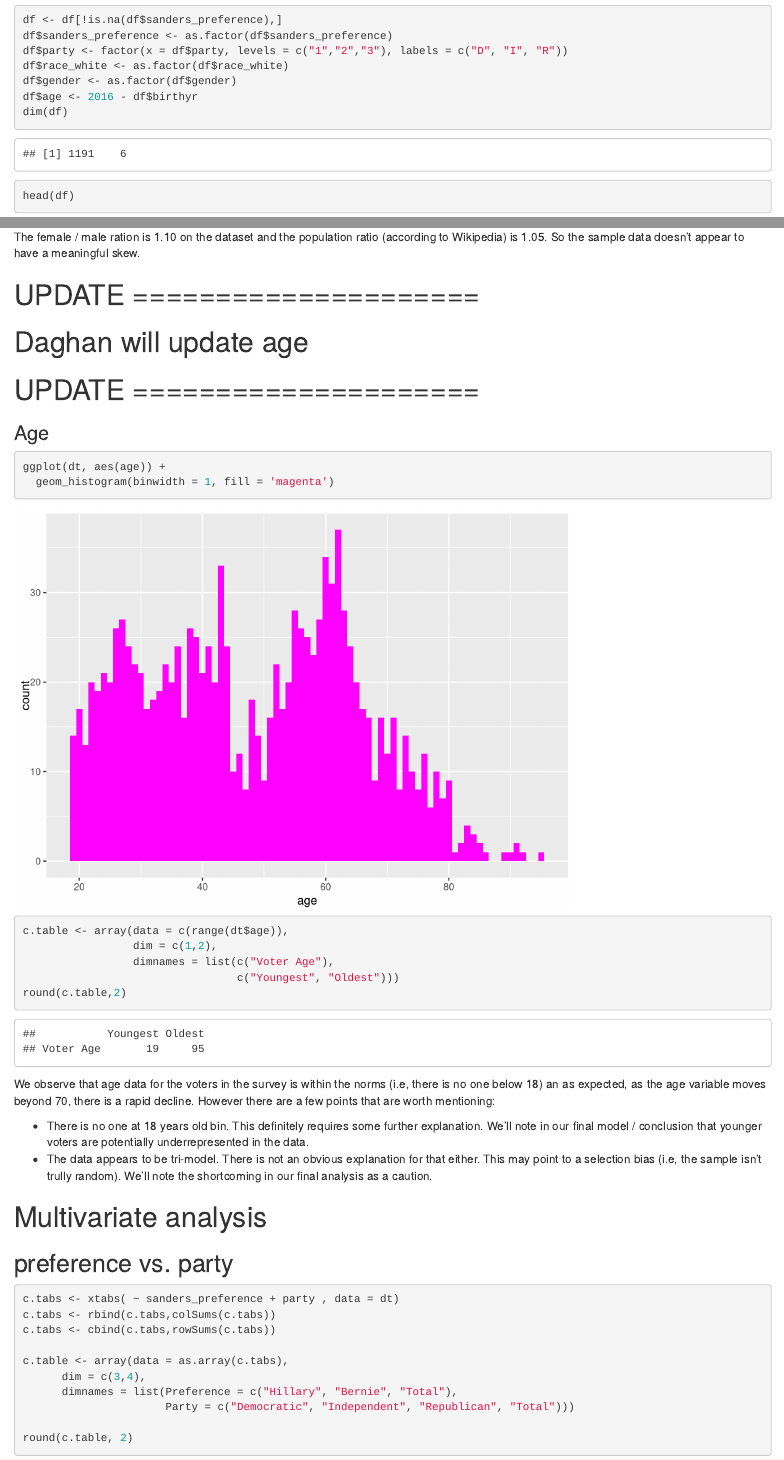
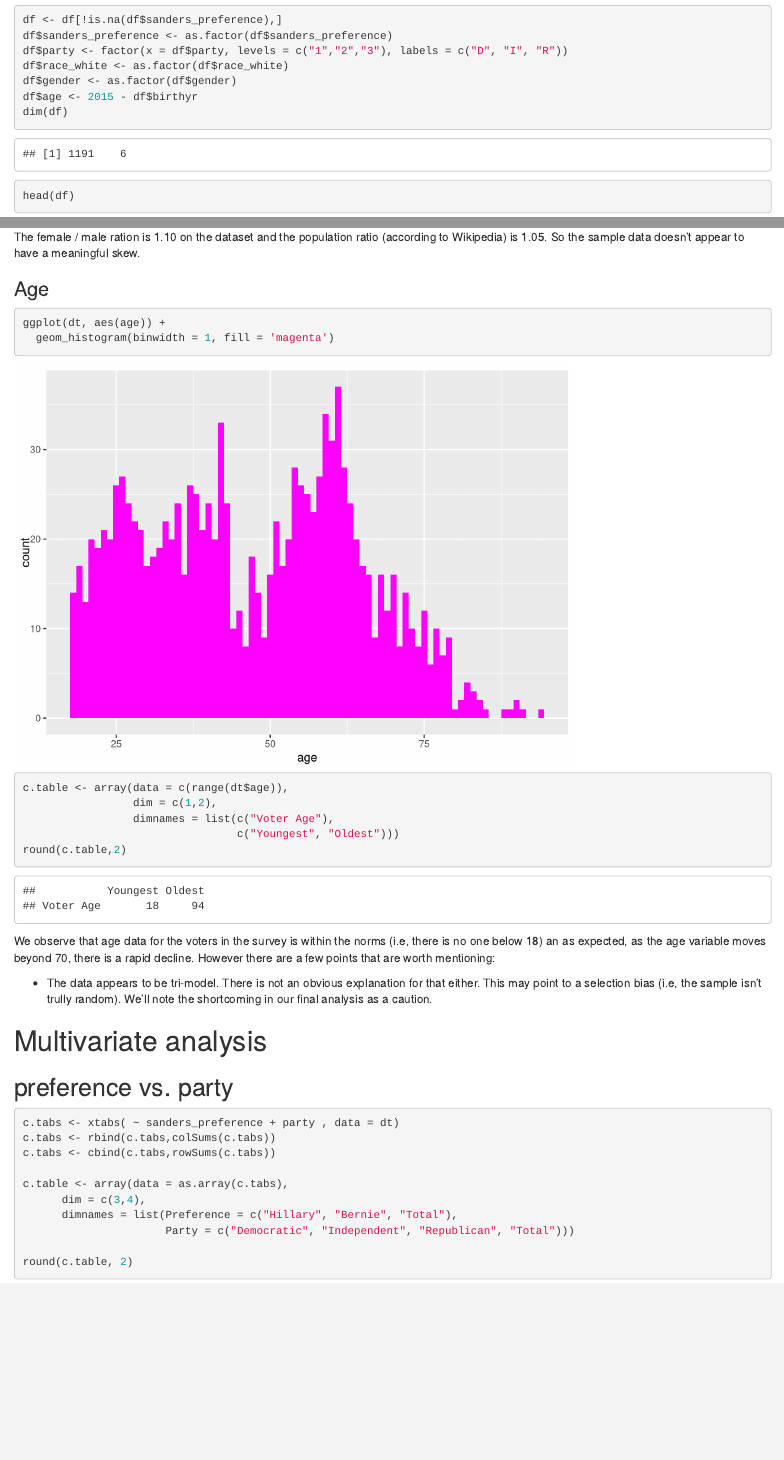
Before and after one commit to daghan/w271_lab1, an R Markdown document (Section3_hw01_DaghanA_ZhaoningY_HoangP.Rmd): the page in a window 1100 px wide, from 2340 px down, and a second part further down, joined at a grey line. Rendered offline with R 4.5, knitr and Pandoc, with nearby package versions; code that draws random numbers runs with fixed seeds of ours.

Commit message:
fixed age 18 problem

````diff
--- a/Section3_hw01_DaghanA_ZhaoningY_HoangP.Rmd
+++ b/Section3_hw01_DaghanA_ZhaoningY_HoangP.Rmd
@@ -61,7 +61,7 @@ df$sanders_preference <- as.factor(df$sanders_preference)
 df$party <- factor(x = df$party, levels = c("1","2","3"), labels = c("D", "I", "R"))
 df$race_white <- as.factor(df$race_white)
 df$gender <- as.factor(df$gender)
-df$age <- 2016 - df$birthyr
+df$age <- 2015 - df$birthyr
 dim(df)
 head(df)
 dt <- data.table(df)
@@ -136,11 +136,6 @@ round(c.table,2)
 ```
 The female / male ration is 1.10 on the dataset and the population ratio (according to Wikipedia) is 1.05. So the sample data doesn't appear to have a meaningful skew.
 
-# UPDATE =====================
-# Daghan will update age
-# UPDATE =====================
-
-
 ### Age
 ```{r}
 ggplot(dt, aes(age)) +
@@ -154,7 +149,6 @@ round(c.table,2)
 ```
 We observe that age data for the voters in the survey is within the norms (i.e, there is no one below 18) an as expected, as the age variable moves beyond 70, there is a rapid decline. However there are a few points that are worth mentioning:
 
-* There is no one at 18 years old bin. This definitely requires some further explanation. We'll note in our final model / conclusion that younger voters are potentially underrepresented in the data.
 * The data appears to be tri-model. There is not an obvious explanation for that either. This may point to a selection bias (i.e, the sample isn't trully random). We'll note the shortcoming in our final analysis as a caution.
 
 
````
